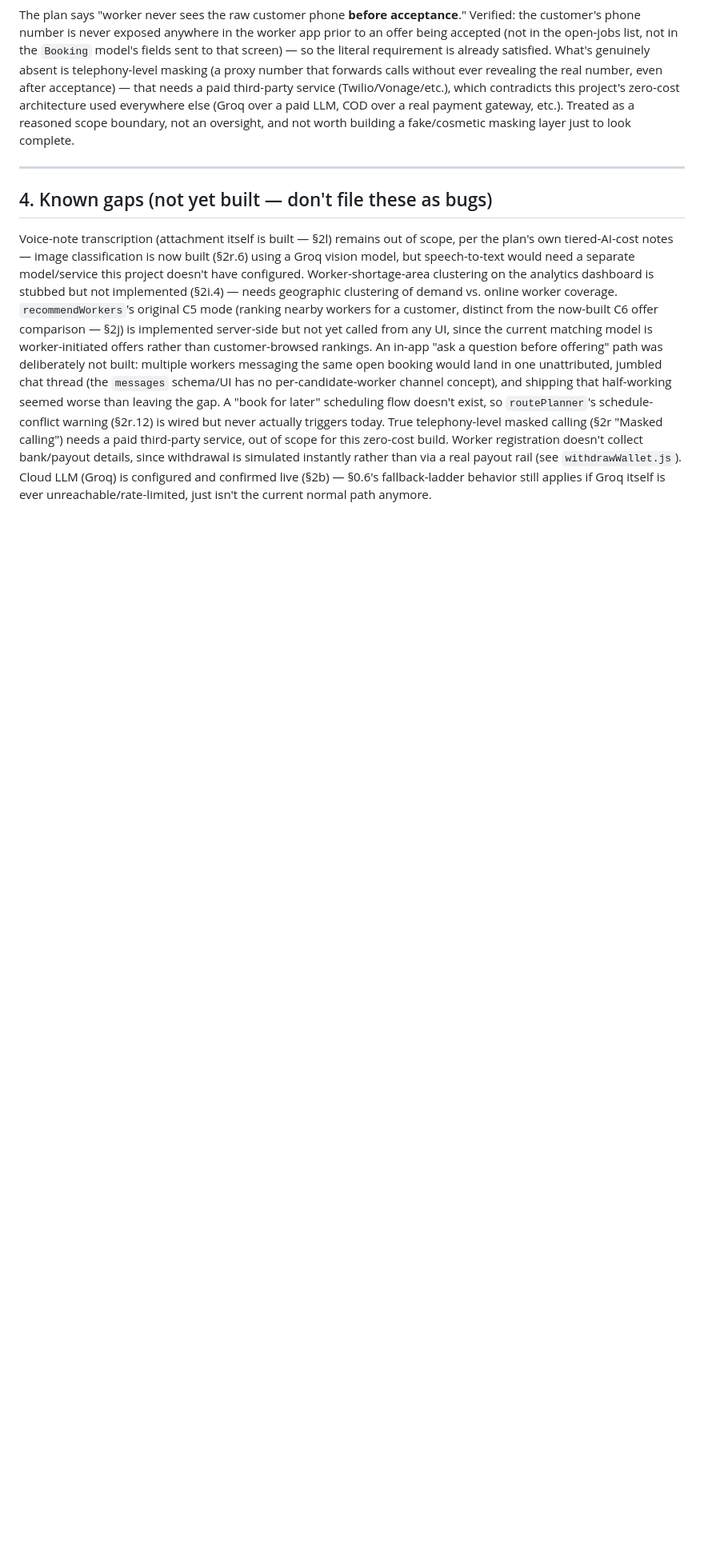
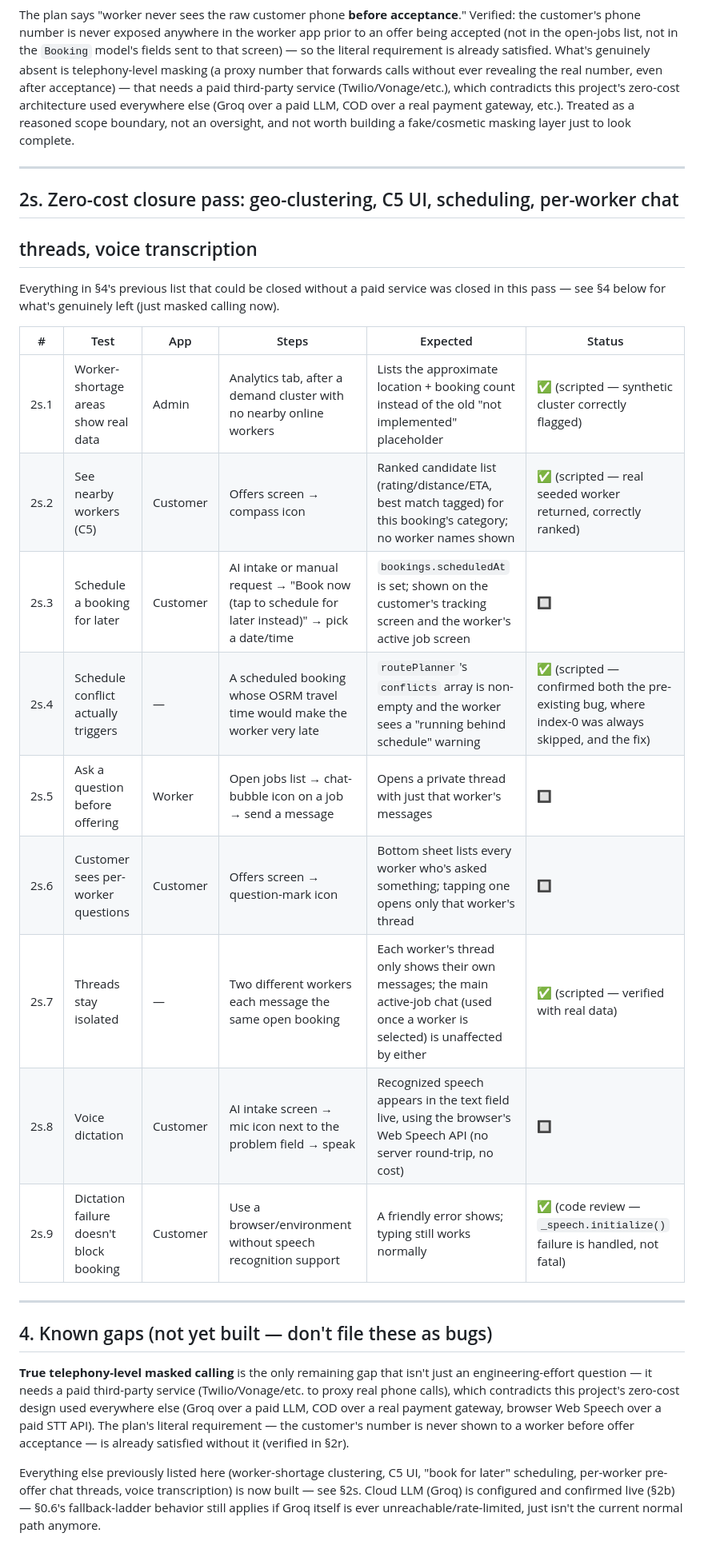
Before and after one commit to farhankhalidkayani/handyGo, a Markdown page: docs/TEST_CASES.md, the part around the change. Shown at 80% size. Drawn GitHub-style; blank space fills up the shorter version.

Commit message:
Document zero-cost gap-closure batch; trim Known Gaps to just masked calling

```diff
--- a/docs/TEST_CASES.md
+++ b/docs/TEST_CASES.md
@@ -447,24 +447,37 @@ an oversight, and not worth building a fake/cosmetic masking layer just to look
 
 ---
 
+## 2s. Zero-cost closure pass: geo-clustering, C5 UI, scheduling, per-worker chat
+## threads, voice transcription
+
+Everything in §4's previous list that could be closed without a paid service was closed in
+this pass — see §4 below for what's genuinely left (just masked calling now).
+
+| # | Test | App | Steps | Expected | Status |
+|---|---|---|---|---|---|
+| 2s.1 | Worker-shortage areas show real data | Admin | Analytics tab, after a demand cluster with no nearby online workers | Lists the approximate location + booking count instead of the old "not implemented" placeholder | ✅ (scripted — synthetic cluster correctly flagged) |
+| 2s.2 | See nearby workers (C5) | Customer | Offers screen → compass icon | Ranked candidate list (rating/distance/ETA, best match tagged) for this booking's category; no worker names shown | ✅ (scripted — real seeded worker returned, correctly ranked) |
+| 2s.3 | Schedule a booking for later | Customer | AI intake or manual request → "Book now (tap to schedule for later instead)" → pick a date/time | `bookings.scheduledAt` is set; shown on the customer's tracking screen and the worker's active job screen | 🔲 |
+| 2s.4 | Schedule conflict actually triggers | — | A scheduled booking whose OSRM travel time would make the worker very late | `routePlanner`'s `conflicts` array is non-empty and the worker sees a "running behind schedule" warning | ✅ (scripted — confirmed both the pre-existing bug, where index-0 was always skipped, and the fix) |
+| 2s.5 | Ask a question before offering | Worker | Open jobs list → chat-bubble icon on a job → send a message | Opens a private thread with just that worker's messages | 🔲 |
+| 2s.6 | Customer sees per-worker questions | Customer | Offers screen → question-mark icon | Bottom sheet lists every worker who's asked something; tapping one opens only that worker's thread | 🔲 |
+| 2s.7 | Threads stay isolated | — | Two different workers each message the same open booking | Each worker's thread only shows their own messages; the main active-job chat (used once a worker is selected) is unaffected by either | ✅ (scripted — verified with real data) |
+| 2s.8 | Voice dictation | Customer | AI intake screen → mic icon next to the problem field → speak | Recognized speech appears in the text field live, using the browser's Web Speech API (no server round-trip, no cost) | 🔲 |
+| 2s.9 | Dictation failure doesn't block booking | Customer | Use a browser/environment without speech recognition support | A friendly error shows; typing still works normally | ✅ (code review — `_speech.initialize()` failure is handled, not fatal) |
+
+---
+
 ## 4. Known gaps (not yet built — don't file these as bugs)
 
-Voice-note transcription (attachment itself is built — §2l) remains out of scope, per the
-plan's own tiered-AI-cost notes — image classification is now built (§2r.6) using a Groq
-vision model, but speech-to-text would need a separate model/service this project doesn't
-have configured. Worker-shortage-area clustering on the analytics dashboard is stubbed but
-not implemented (§2i.4) — needs geographic clustering of demand vs. online worker coverage.
-`recommendWorkers`'s original C5 mode (ranking nearby workers for a customer, distinct from
-the now-built C6 offer comparison — §2j) is implemented server-side but not yet called from
-any UI, since the current matching model is worker-initiated offers rather than
-customer-browsed rankings. An in-app "ask a question before offering" path was deliberately
-not built: multiple workers messaging the same open booking would land in one unattributed,
-jumbled chat thread (the `messages` schema/UI has no per-candidate-worker channel concept),
-and shipping that half-working seemed worse than leaving the gap. A "book for later"
-scheduling flow doesn't exist, so `routePlanner`'s schedule-conflict warning (§2r.12) is
-wired but never actually triggers today. True telephony-level masked calling (§2r "Masked
-calling") needs a paid third-party service, out of scope for this zero-cost build. Worker
-registration doesn't collect bank/payout details, since withdrawal is simulated instantly
-rather than via a real payout rail (see `withdrawWallet.js`). Cloud LLM (Groq) is configured
-and confirmed live (§2b) — §0.6's fallback-ladder behavior still applies if Groq itself is
-ever unreachable/rate-limited, just isn't the current normal path anymore.
+**True telephony-level masked calling** is the only remaining gap that isn't just an
+engineering-effort question — it needs a paid third-party service (Twilio/Vonage/etc. to
+proxy real phone calls), which contradicts this project's zero-cost design used everywhere
+else (Groq over a paid LLM, COD over a real payment gateway, browser Web Speech over a paid
+STT API). The plan's literal requirement — the customer's number is never shown to a worker
+before offer acceptance — is already satisfied without it (verified in §2r).
+
+Everything else previously listed here (worker-shortage clustering, C5 UI, "book for later"
+scheduling, per-worker pre-offer chat threads, voice transcription) is now built — see §2s.
+Cloud LLM (Groq) is configured and confirmed live (§2b) — §0.6's fallback-ladder behavior
+still applies if Groq itself is ever unreachable/rate-limited, just isn't the current normal
+path anymore.
```
